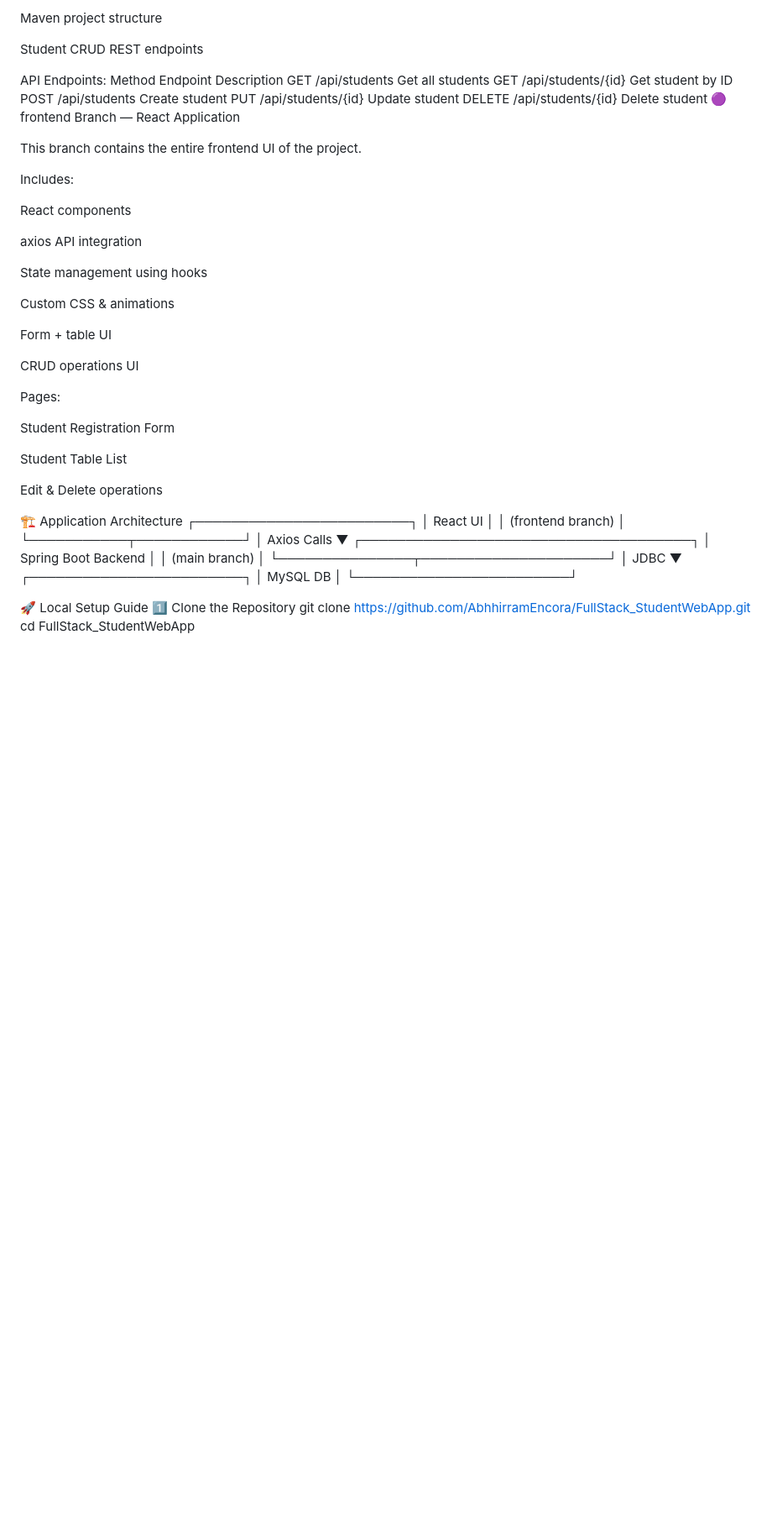
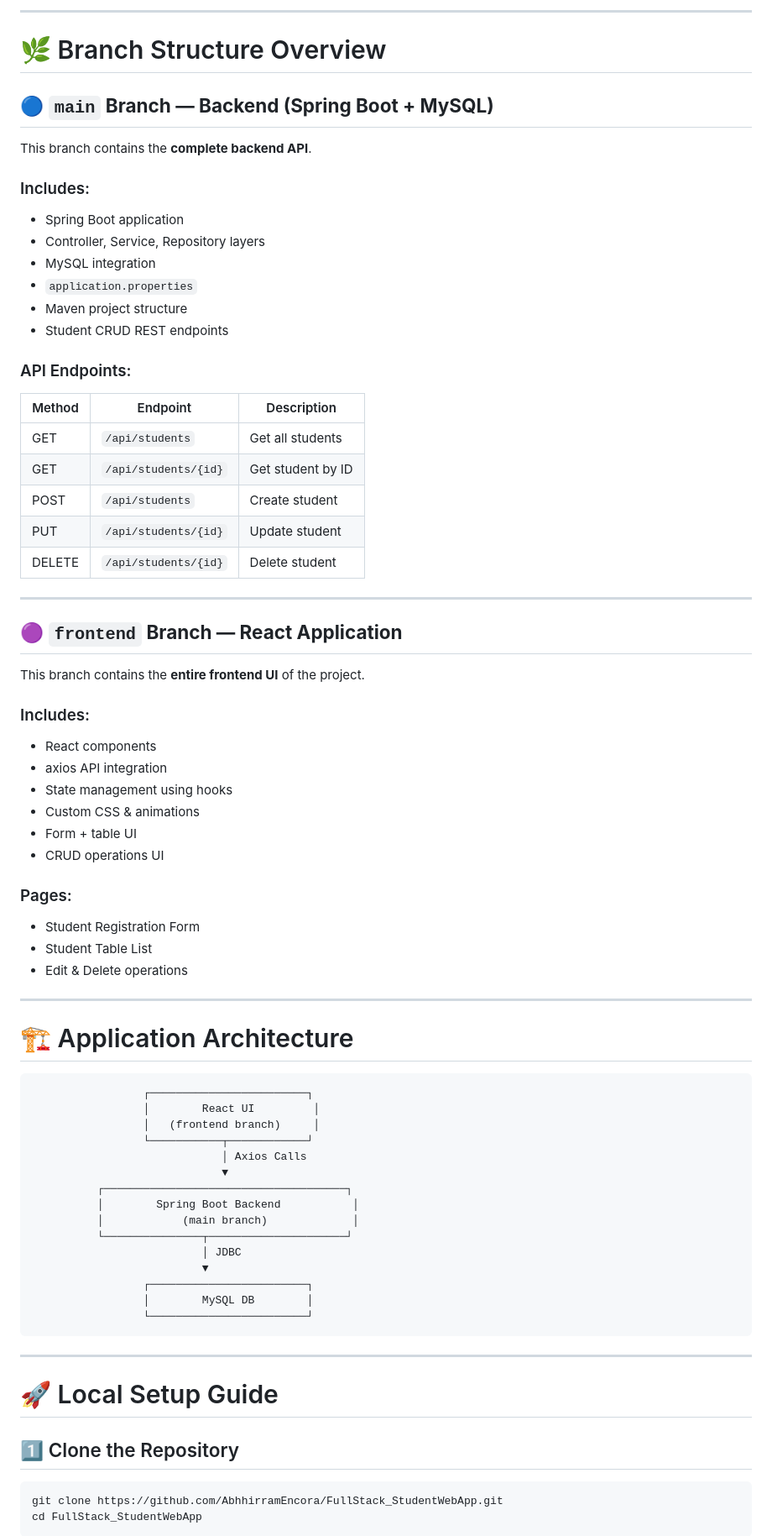
Before and after one commit to AbhhirramEncora/FullStack_StudentWebApp, a Markdown page: README.md, the part around one of its changes. Shown at 84% size. Rendered like a GitHub page; blank space fills up the shorter version.

````diff
--- a/README.md
+++ b/README.md
@@ -32,42 +31,57 @@ application.properties
 
-Maven project structure
+---
 
-Student CRUD REST endpoints
+# 🌿 Branch Structure Overview
 
-API Endpoints:
-Method	Endpoint	Description
-GET	/api/students	Get all students
-GET	/api/students/{id}	Get student by ID
-POST	/api/students	Create student
-PUT	/api/students/{id}	Update student
-DELETE	/api/students/{id}	Delete student
-🟣 frontend Branch — React Application
+## 🔵 **`main` Branch — Backend (Spring Boot + MySQL)**
 
-This branch contains the entire frontend UI of the project.
+This branch contains the **complete backend API**.
 
-Includes:
+### Includes:
 
-React components
+* Spring Boot application
+* Controller, Service, Repository layers
+* MySQL integration
+* `application.properties`
+* Maven project structure
+* Student CRUD REST endpoints
 
-axios API integration
+### API Endpoints:
 
-State management using hooks
+| Method | Endpoint             | Description       |
+| ------ | -------------------- | ----------------- |
+| GET    | `/api/students`      | Get all students  |
+| GET    | `/api/students/{id}` | Get student by ID |
+| POST   | `/api/students`      | Create student    |
+| PUT    | `/api/students/{id}` | Update student    |
+| DELETE | `/api/students/{id}` | Delete student    |
 
-Custom CSS & animations
+---
 
-Form + table UI
+## 🟣 **`frontend` Branch — React Application**
 
-CRUD operations UI
+This branch contains the **entire frontend UI** of the project.
 
-Pages:
+### Includes:
 
-Student Registration Form
+* React components
+* axios API integration
+* State management using hooks
+* Custom CSS & animations
+* Form + table UI
+* CRUD operations UI
 
-Student Table List
+### Pages:
 
-Edit & Delete operations
+* Student Registration Form
+* Student Table List
+* Edit & Delete operations
 
-🏗️ Application Architecture
+---
+
+# 🏗️ Application Architecture
+
+```
                  ┌────────────────────────┐
                  │        React UI         │
                  │   (frontend branch)     │
@@ -83,9 +97,16 @@ Edit & Delete operations
                  ┌────────────────────────┐
                  │        MySQL DB        │
                  └────────────────────────┘
+```
 
-🚀 Local Setup Guide
-1️⃣ Clone the Repository
+---
+
+# 🚀 Local Setup Guide
+
+## 1️⃣ Clone the Repository
+
+```sh
 git clone https://github.com/AbhhirramEncora/FullStack_StudentWebApp.git
 cd FullStack_StudentWebApp
+```
 
````
Also changed, not shown: other parts of README.md (+102 -50 lines).
